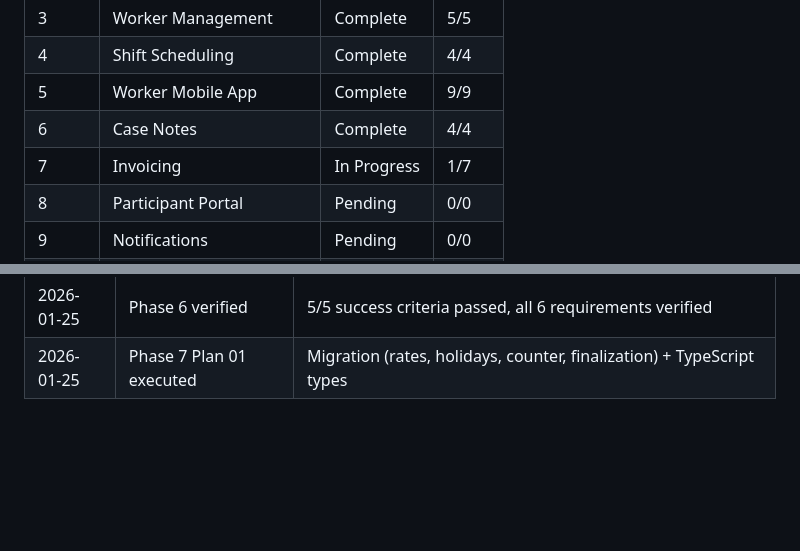
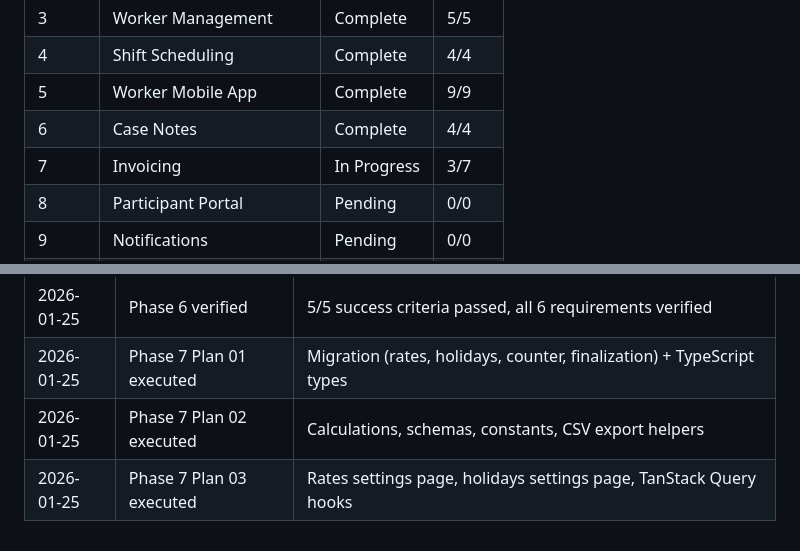
Before and after one commit to cleanupbro/ephraimcare-NDIS-portal, a Markdown page: .planning/STATE.md, 2 parts joined by grey strips. Rendered like a GitHub page; blank space fills up the shorter version.

```diff
--- a/.planning/STATE.md
+++ b/.planning/STATE.md
@@ -137,7 +139,7 @@ Resume file: None
 | 4 | Shift Scheduling | Complete | 4/4 |
 | 5 | Worker Mobile App | Complete | 9/9 |
 | 6 | Case Notes | Complete | 4/4 |
-| 7 | Invoicing | In Progress | 1/7 |
+| 7 | Invoicing | In Progress | 3/7 |
 | 8 | Participant Portal | Pending | 0/0 |
 | 9 | Notifications | Pending | 0/0 |
 | 10 | Worker Screening | Pending | 0/0 |
@@ -179,3 +181,5 @@ Resume file: None
 | 2026-01-25 | Phase 6 Plan 04 executed | My Notes tab, pending shifts list, tab bar badge, useEditCaseNote hook |
 | 2026-01-25 | Phase 6 verified | 5/5 success criteria passed, all 6 requirements verified |
 | 2026-01-25 | Phase 7 Plan 01 executed | Migration (rates, holidays, counter, finalization) + TypeScript types |
+| 2026-01-25 | Phase 7 Plan 02 executed | Calculations, schemas, constants, CSV export helpers |
+| 2026-01-25 | Phase 7 Plan 03 executed | Rates settings page, holidays settings page, TanStack Query hooks |
```
Also changed, not shown: other parts of .planning/STATE.md (+8 -6 lines), 1 other file.
